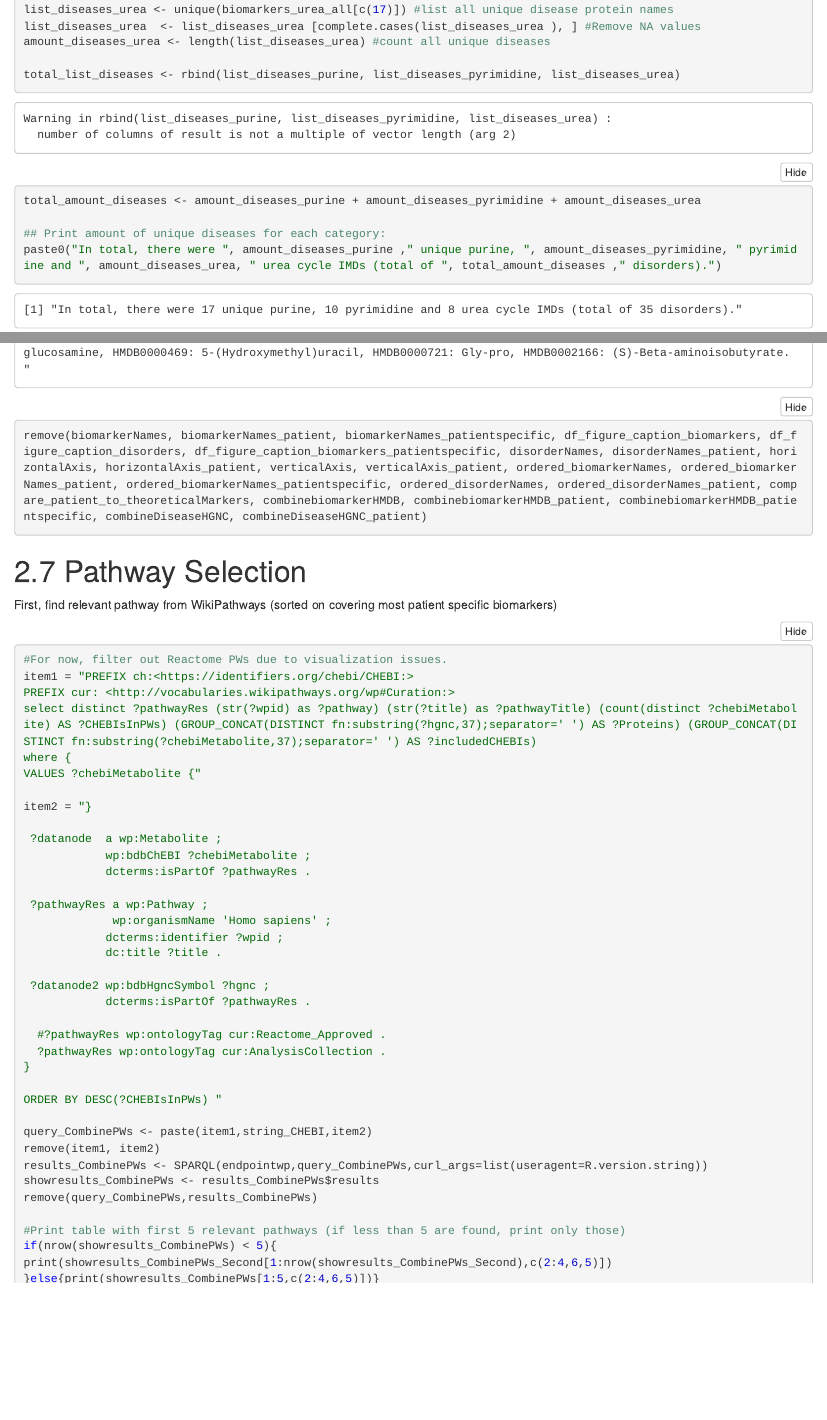
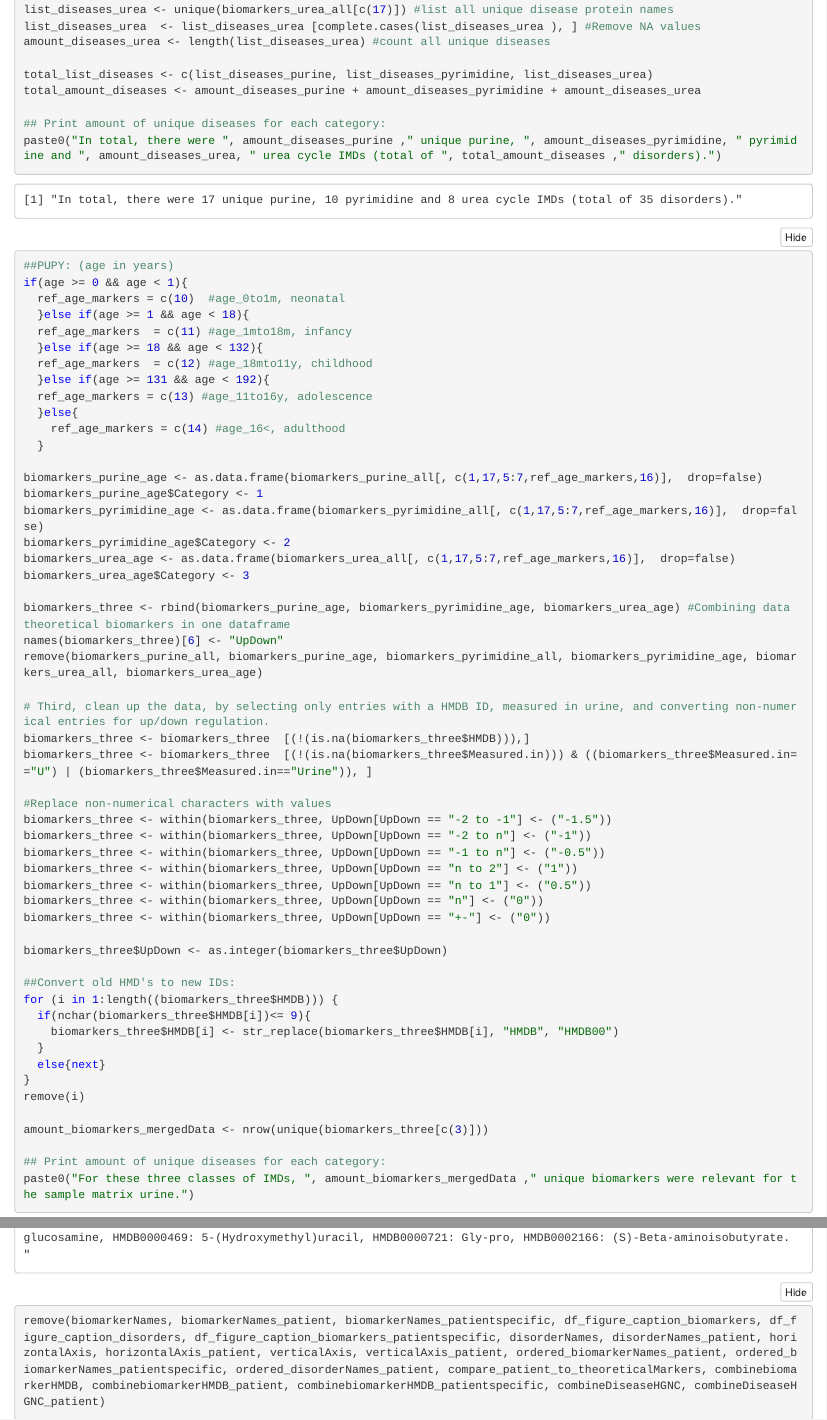
Before and after one commit to BiGCAT-UM/IMD-PUPY, an R Markdown document (Scripts/Workflow_IMD_PUPY.Rmd): the page in a window 1100 px wide, from 10290 px down, and a second part further down, joined at a grey line. The pictures show the output file Scripts/Workflow_IMD_PUPY.nb.html that the author committed with the source, opened offline.

Commit message:
Fixing some warnings and typos

````diff
--- a/Scripts/Workflow_IMD_PUPY.Rmd
+++ b/Scripts/Workflow_IMD_PUPY.Rmd
@@ -449,7 +449,7 @@ list_diseases_urea <- unique(biomarkers_urea_all[c(17)]) #list all unique diseas
 list_diseases_urea  <- list_diseases_urea [complete.cases(list_diseases_urea ), ] #Remove NA values
 amount_diseases_urea <- length(list_diseases_urea) #count all unique diseases
 
-total_list_diseases <- rbind(list_diseases_purine, list_diseases_pyrimidine, list_diseases_urea)
+total_list_diseases <- c(list_diseases_purine, list_diseases_pyrimidine, list_diseases_urea)
 total_amount_diseases <- amount_diseases_purine + amount_diseases_pyrimidine + amount_diseases_urea
 
 ## Print amount of unique diseases for each category:
@@ -827,7 +827,7 @@ paste0("Protein names correspond to the following disorders: ", ordered_disorder
 paste0("HMDB IDs resemble these metabolites: ", ordered_biomarkerNames_patient, ". ")
 paste0("Additional biomarkers relevant for this specific patient (not part of IEMbase data): ", ordered_biomarkerNames_patientspecific, ". ")
 
-remove(biomarkerNames, biomarkerNames_patient, biomarkerNames_patientspecific, df_figure_caption_biomarkers, df_figure_caption_disorders, df_figure_caption_biomarkers_patientspecific, disorderNames, disorderNames_patient, horizontalAxis, horizontalAxis_patient, verticalAxis, verticalAxis_patient, ordered_biomarkerNames, ordered_biomarkerNames_patient, ordered_biomarkerNames_patientspecific, ordered_disorderNames, ordered_disorderNames_patient, compare_patient_to_theoreticalMarkers, combinebiomarkerHMDB, combinebiomarkerHMDB_patient, combinebiomarkerHMDB_patientspecific, combineDiseaseHGNC, combineDiseaseHGNC_patient)
+remove(biomarkerNames, biomarkerNames_patient, biomarkerNames_patientspecific, df_figure_caption_biomarkers, df_figure_caption_disorders, df_figure_caption_biomarkers_patientspecific, disorderNames, disorderNames_patient, horizontalAxis, horizontalAxis_patient, verticalAxis, verticalAxis_patient, ordered_biomarkerNames_patient, ordered_biomarkerNames_patientspecific, ordered_disorderNames_patient, compare_patient_to_theoreticalMarkers, combinebiomarkerHMDB, combinebiomarkerHMDB_patient, combinebiomarkerHMDB_patientspecific, combineDiseaseHGNC, combineDiseaseHGNC_patient)
 
 ```
 
````
Also changed, not shown: Scripts/Workflow_IMD_PUPY.nb.html, Scripts/Workflow_IMD_PUPY.Rmd (4 more changed lines).
